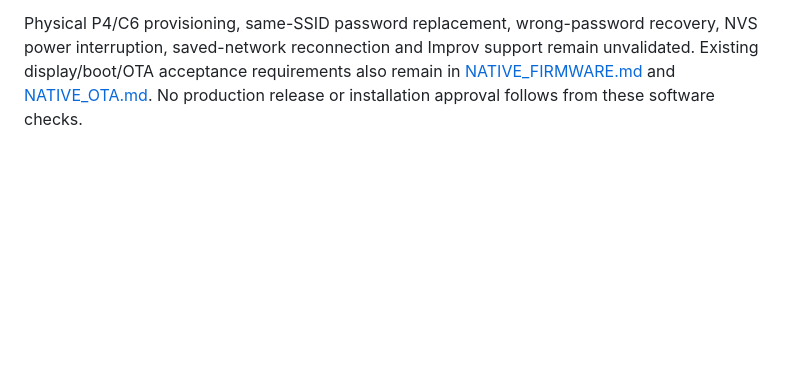
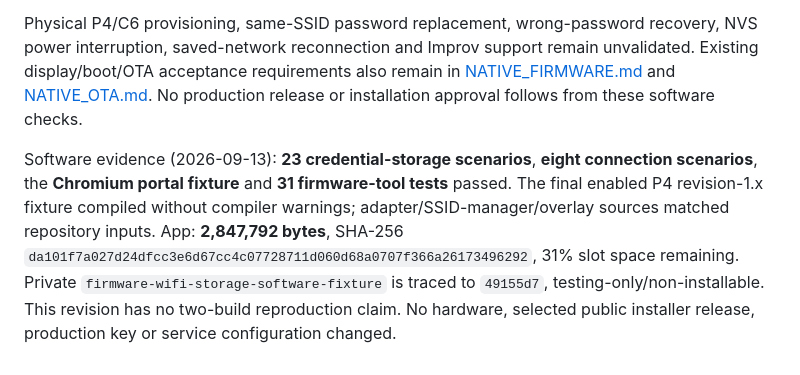
Before and after one commit to Lucas-hX/AMPVE, a Markdown page: docs/runbooks/NATIVE_WIFI.md, the part around the change. Drawn GitHub-style; blank space fills up the shorter version.

Commit message:
Record Wi-Fi persistence and portal validation evidence

```diff
--- a/docs/runbooks/NATIVE_WIFI.md
+++ b/docs/runbooks/NATIVE_WIFI.md
@@ -29,3 +29,5 @@ python3 firmware/tests/native/wifi_connect_run.py --work "$HOME/.cache/ampve-fir
 The credential runner compiles the actual adapter and transformed SSID manager against the pinned cJSON implementation, with simulated NVS. It covers legacy import, malformed/bounded records, errors before/after a write, uncertain commits, retained credentials, frozen retries, list operations and concurrent callers. The connection runner compiles the actual transformed connection method against simulated driver/event calls. Both use ASan/UBSan. The Chromium fixture serves the actual patched portal with simulated responses; it does not connect to a board.
 
 Physical P4/C6 provisioning, same-SSID password replacement, wrong-password recovery, NVS power interruption, saved-network reconnection and Improv support remain unvalidated. Existing display/boot/OTA acceptance requirements also remain in [NATIVE_FIRMWARE.md](NATIVE_FIRMWARE.md) and [NATIVE_OTA.md](NATIVE_OTA.md). No production release or installation approval follows from these software checks.
+
+Software evidence (2026-09-13): **23 credential-storage scenarios**, **eight connection scenarios**, the **Chromium portal fixture** and **31 firmware-tool tests** passed. The final enabled P4 revision-1.x fixture compiled without compiler warnings; adapter/SSID-manager/overlay sources matched repository inputs. App: **2,847,792 bytes**, SHA-256 `da101f7a027d24dfcc3e6d67cc4c07728711d060d68a0707f366a26173496292`, 31% slot space remaining. Private `firmware-wifi-storage-software-fixture` is traced to `49155d7`, testing-only/non-installable. This revision has no two-build reproduction claim. No hardware, selected public installer release, production key or service configuration changed.
```
